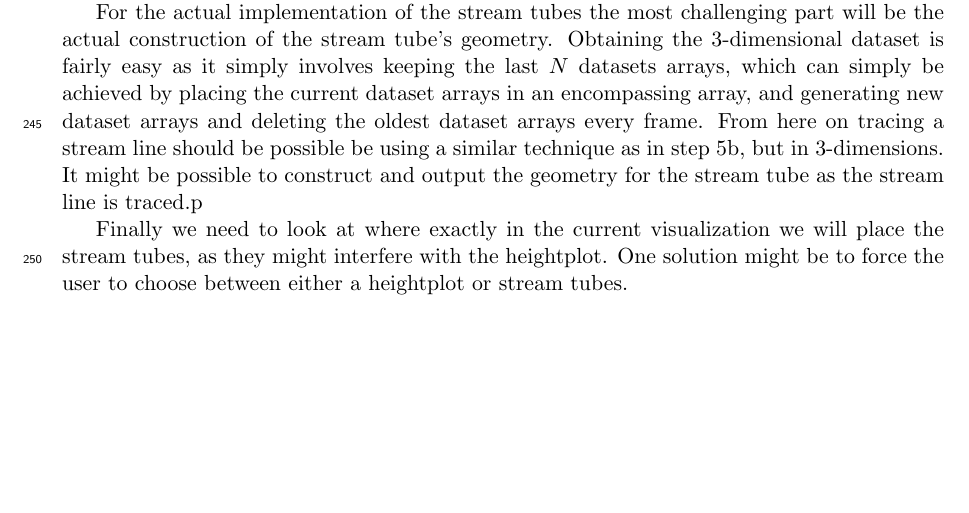
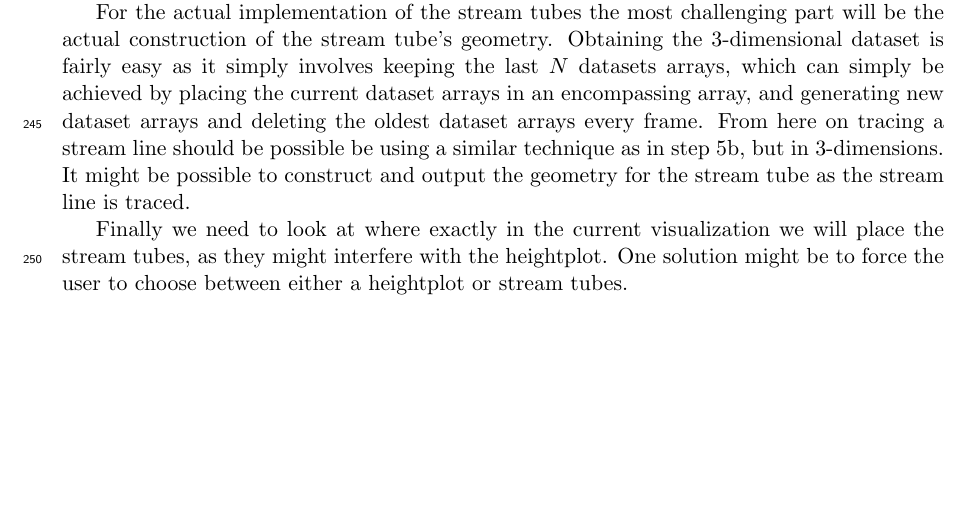
Before and after one commit to rzel/jbomber2, a LaTeX document (jsmoke/report/report.tex): part of page 16 of 17, cut so that both start at the same text. Compiled offline with pdfLaTeX.

Commit message:
remove stray 'p'

```diff
--- a/jsmoke/report/report.tex
+++ b/jsmoke/report/report.tex
@@ -159,7 +159,7 @@
 		The final step in the development of the program is adding a visualization using stream tubes. Unfortunately this part of the program is still under development at the time of writing, and as such we can not provide a screenshot at this time. We do hope to have completed implementation of stream tubes before the final presentation.
 		Since we do not yet have a working stream tube implementation we also do not yet have an interface for controlling the visualization. We can however describe the controls that we plan to implement, and a possible approach that we could take. The controls that we need to implement are the selection of a scalar field for use a the diameter. We can reuse part of our SelectPanels for this, allowing users to also scale and clamp the sample-values. We also need a method to allow users to place the seed-points. For this we could consider a two-step technique where a user first clicks somewhere inside the visualization window to place a seed-point, upon which a seed point is placed and marked. Next the user can use the mousewheel to change the depth of the seed point.
 
-		For the actual implementation of the stream tubes the most challenging part will be the actual construction of the stream tube's geometry. Obtaining the 3-dimensional dataset is fairly easy as it simply involves keeping the last $N$ datasets arrays, which can simply be achieved by placing the current dataset arrays in an encompassing array, and generating new dataset arrays and deleting the oldest dataset arrays every frame. From here on tracing a stream line should be possible be using a similar technique as in step 5b, but in 3-dimensions. It might be possible to construct and output the geometry for the stream tube as the stream line is traced.p
+		For the actual implementation of the stream tubes the most challenging part will be the actual construction of the stream tube's geometry. Obtaining the 3-dimensional dataset is fairly easy as it simply involves keeping the last $N$ datasets arrays, which can simply be achieved by placing the current dataset arrays in an encompassing array, and generating new dataset arrays and deleting the oldest dataset arrays every frame. From here on tracing a stream line should be possible be using a similar technique as in step 5b, but in 3-dimensions. It might be possible to construct and output the geometry for the stream tube as the stream line is traced.
 
 		Finally we need to look at where exactly in the current visualization we will place the stream tubes, as they might interfere with the heightplot. One solution might be to force the user to choose between either a heightplot or stream tubes.
 \chapter{Evaluation}
```
